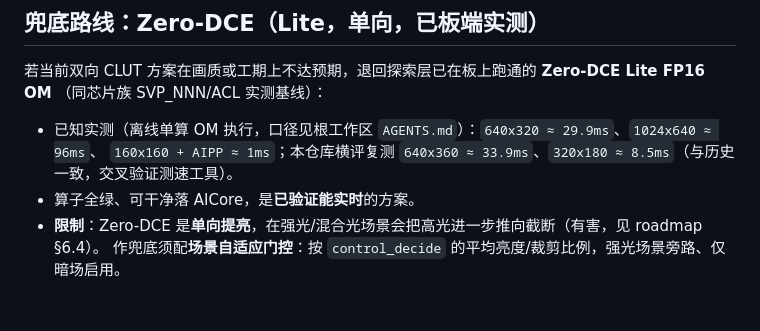
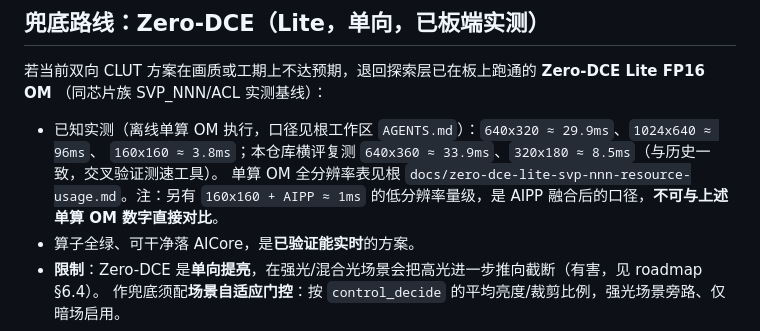
Before and after one commit to gugugu531/Hispark_SocChina_2026, a Markdown page: docs/model-route-summary.md, the part around the change. GitHub-like rendering; blank space fills up the shorter version.

Commit message:
docs: 修正 WDR 状态与 160x160 耗时口径的文档矛盾
一致性核查发现两处文档内部矛盾，对齐到已记录的实测：

- AGENTS.md 已验证事实段把"WDR 作为过曝主防线"写为"需先实测"，
  与 docs/TODO.md §6、board/README.md 已记录的 2026-06-11 WDR 2to1
  初步实测正面结果（高光裁剪 5.7%→1.6% 等）矛盾。改为记录实测结论，
  保留完整画质细调未尽项与回退方案。
- model-route-summary.md 兜底段把 160x160 列在"离线单算 OM 执行"口径下
  却写 ≈1ms，与 resource-usage 表的单算 3.8ms 不符。单算栏改为 3.8ms，
  并把 +AIPP ≈1ms 单列、注明融合口径不可直接对比，补交叉引用。

Co-Authored-By: Claude Opus 4.8 <noreply@anthropic.com>

```diff
--- a/docs/model-route-summary.md
+++ b/docs/model-route-summary.md
@@ -80,7 +80,9 @@ ExpoCurveNet、Config-Q 和整图增强只保留历史模型与测速记录，
 （同芯片族 SVP_NNN/ACL 实测基线）：
 
 - 已知实测（离线单算 OM 执行，口径见根工作区 `AGENTS.md`）：`640x320 ≈ 29.9ms`、`1024x640 ≈ 96ms`、
-  `160x160 + AIPP ≈ 1ms`；本仓库横评复测 `640x360 ≈ 33.9ms`、`320x180 ≈ 8.5ms`（与历史一致，交叉验证测速工具）。
+  `160x160 ≈ 3.8ms`；本仓库横评复测 `640x360 ≈ 33.9ms`、`320x180 ≈ 8.5ms`（与历史一致，交叉验证测速工具）。
+  单算 OM 全分辨率表见根 `docs/zero-dce-lite-svp-nnn-resource-usage.md`。注：另有 `160x160 + AIPP ≈ 1ms`
+  的低分辨率量级，是 AIPP 融合后的口径，**不可与上述单算 OM 数字直接对比**。
 - 算子全绿、可干净落 AICore，是**已验证能实时**的方案。
 - **限制**：Zero-DCE 是**单向提亮**，在强光/混合光场景会把高光进一步推向截断（有害，见 roadmap §6.4）。
   作兜底须配**场景自适应门控**：按 `control_decide` 的平均亮度/裁剪比例，强光场景旁路、仅暗场启用。
```
Also changed, not shown: AGENTS.md (+1 -1 lines).
